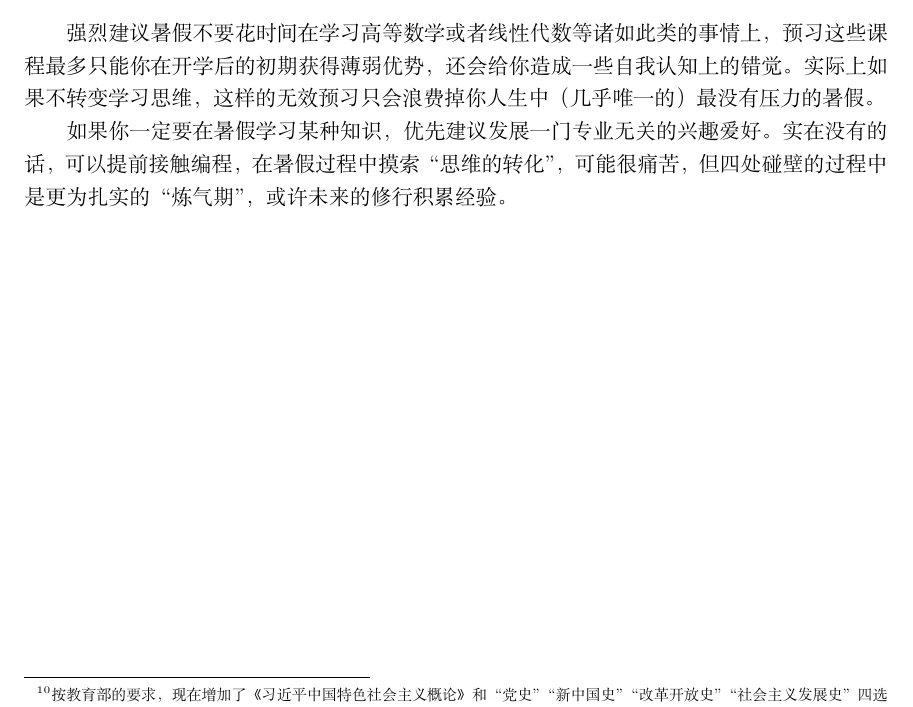
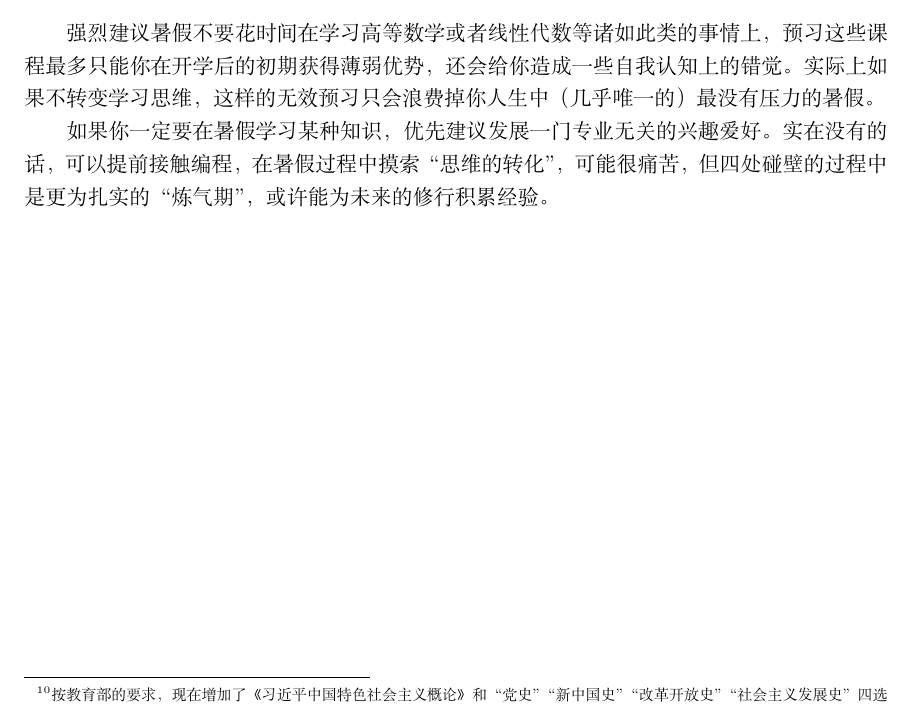
Before and after one commit to BUPTSE/welcome, a LaTeX document (main.tex, which reads tex/misc.tex): part of page 25 of 25, cut so that both start at the same text. Compiled offline with XeLaTeX.

Commit message:
fix: fix typo

```diff
--- a/tex/misc.tex
+++ b/tex/misc.tex
@@ -50,4 +50,4 @@
 
 强烈建议暑假不要花时间在学习高等数学或者线性代数等诸如此类的事情上，预习这些课程最多只能你在开学后的初期获得薄弱优势，还会给你造成一些自我认知上的错觉。实际上如果不转变学习思维，这样的无效预习只会浪费掉你人生中（几乎唯一的）最没有压力的暑假。
 
-如果你一定要在暑假学习某种知识，优先建议发展一门专业无关的兴趣爱好。实在没有的话，可以提前接触编程，在暑假过程中摸索“思维的转化”，可能很痛苦，但四处碰壁的过程中是更为扎实的“炼气期”，或许未来的修行积累经验。
+如果你一定要在暑假学习某种知识，优先建议发展一门专业无关的兴趣爱好。实在没有的话，可以提前接触编程，在暑假过程中摸索“思维的转化”，可能很痛苦，但四处碰壁的过程中是更为扎实的“炼气期”，或许能为未来的修行积累经验。
```
